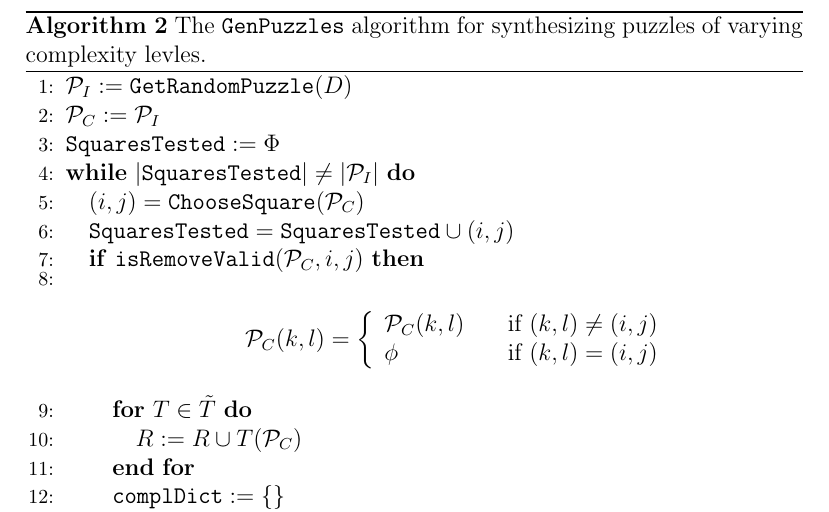
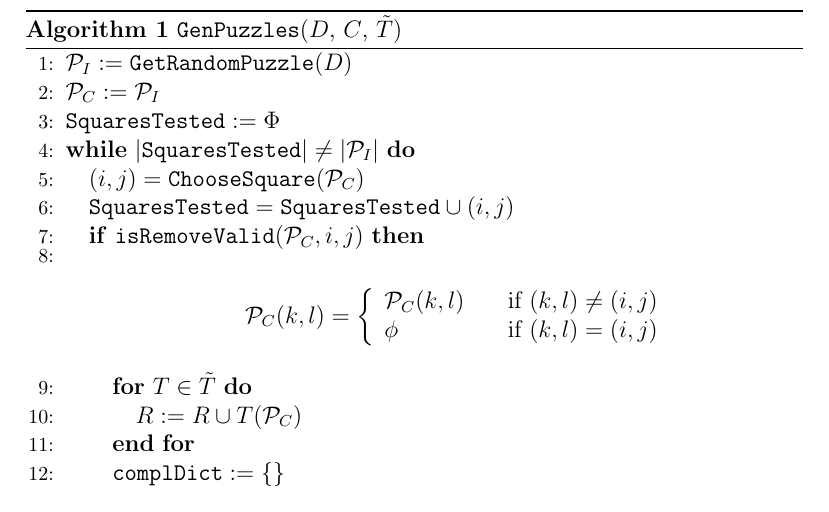
Before and after one commit to jkaashoek/PRIMES-Sudoku, a LaTeX document (paper/main.tex, which reads paper/general.tex): part of page 2 of 8, cut at the place of the change. Compiled offline with pdfLaTeX.

Commit message:
fixed general.tex

```diff
--- a/paper/general.tex
+++ b/paper/general.tex
@@ -64,8 +64,8 @@ functions are denoted by $\puzzletransformset$.
 \ENDWHILE
 \RETURN{$\complexitydict$}
 \end{algorithmic}
-\caption{The $\puzzlegen$ algorithm for synthesizing puzzles of varying complexity levles.}
 \end{algorithm}
+
 
 The algorithm first uses the $\getrandom$ function to get an initial
 random puzzle board configuration $\randomPuzzle$ by solving the
```
